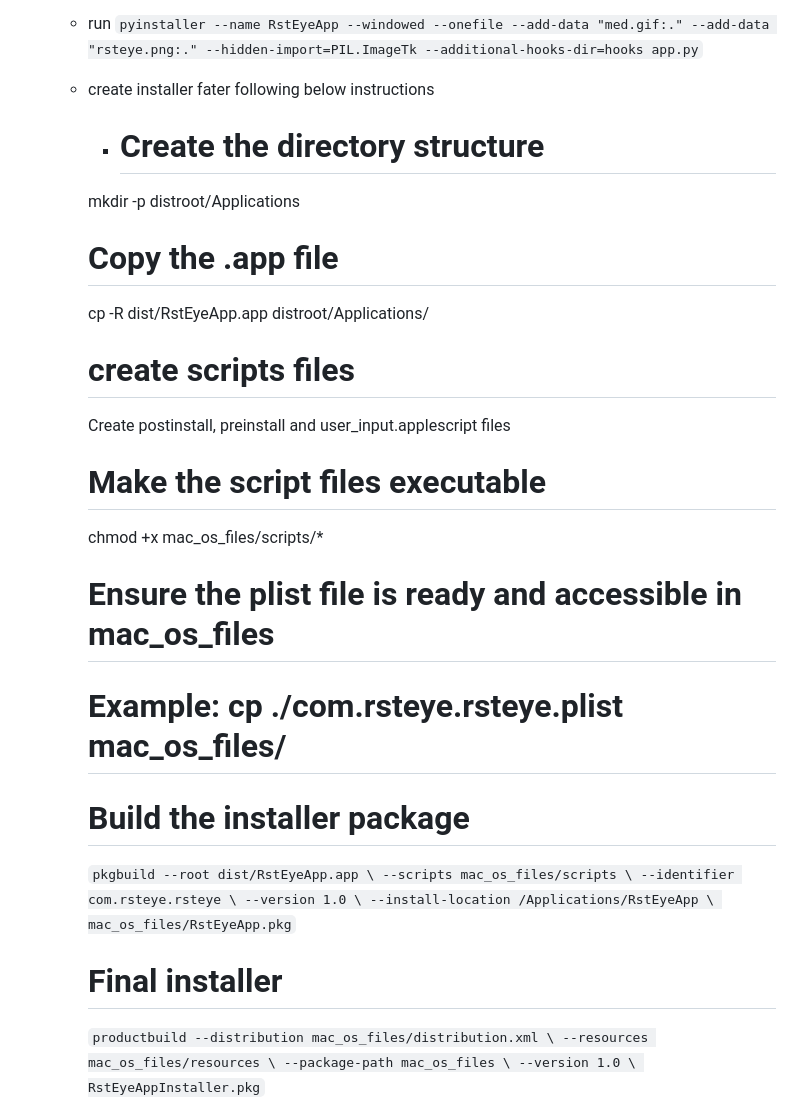
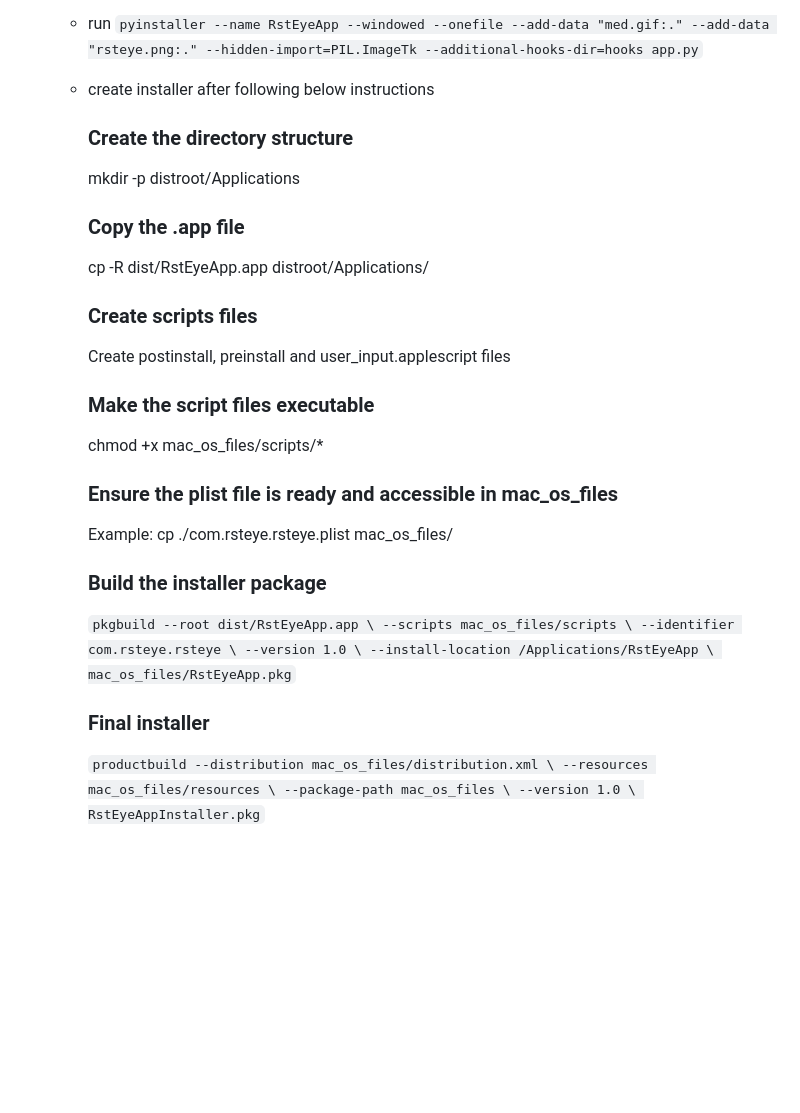
Before and after one commit to RstEyeApp/rsteye, a Markdown page: README.md, the part around the change. Drawn GitHub-style; blank space fills up the shorter version.

```diff
--- a/README.md
+++ b/README.md
@@ -76,24 +76,24 @@
      - run
        `pyinstaller --name RstEyeApp --windowed --onefile --add-data "med.gif:." --add-data "rsteye.png:." --hidden-import=PIL.ImageTk --additional-hooks-dir=hooks app.py`
 
-     - create installer fater following below instructions
+     - create installer after following below instructions
 
-        - # Create the directory structure
+        ### Create the directory structure
         mkdir -p distroot/Applications
 
-        # Copy the .app file
+        ### Copy the .app file
         cp -R dist/RstEyeApp.app distroot/Applications/
 
-        # create scripts files
+        ### Create scripts files
         Create postinstall, preinstall and user_input.applescript files
 
-        # Make the script files executable
+        ### Make the script files executable
         chmod +x mac_os_files/scripts/*
 
-        # Ensure the plist file is ready and accessible in mac_os_files
-        # Example: cp ./com.rsteye.rsteye.plist mac_os_files/
+        ### Ensure the plist file is ready and accessible in mac_os_files
+        Example: cp ./com.rsteye.rsteye.plist mac_os_files/
 
-        # Build the installer package
+        ### Build the installer package
         `pkgbuild --root dist/RstEyeApp.app \
          --scripts mac_os_files/scripts \
          --identifier com.rsteye.rsteye \
@@ -101,7 +101,7 @@
          --install-location /Applications/RstEyeApp \
          mac_os_files/RstEyeApp.pkg`
 
-        # Final installer
+        ### Final installer
         `productbuild --distribution mac_os_files/distribution.xml \
              --resources mac_os_files/resources \
              --package-path mac_os_files \
```
